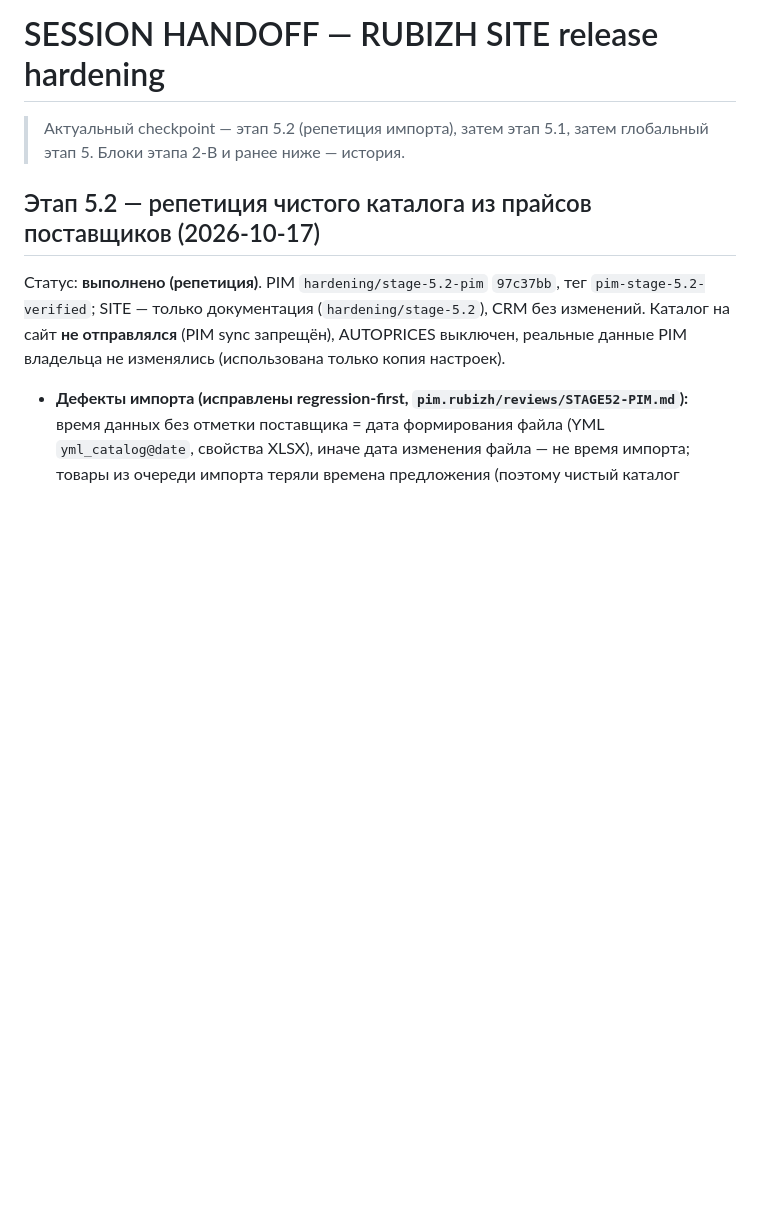
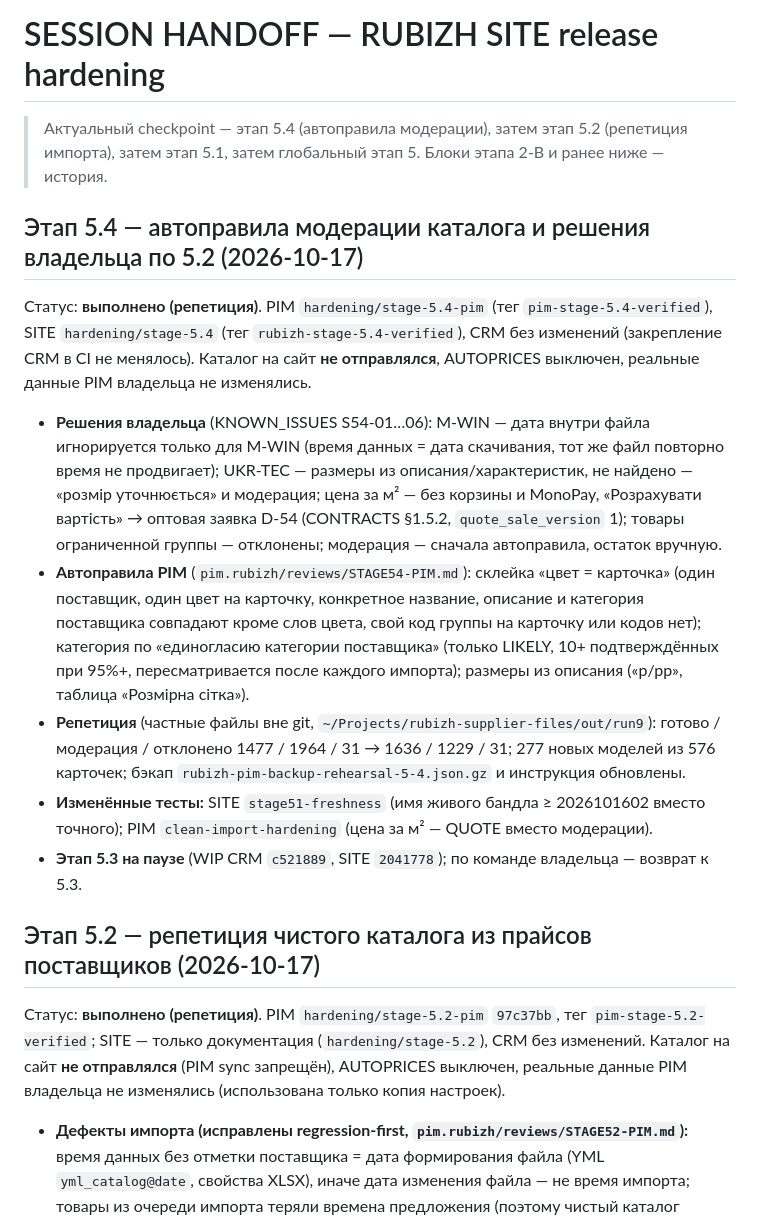
Before and after one commit to alexalixmanov-del/rubizh, a Markdown page: docs/release-hardening/SESSION_HANDOFF.md, the part around one of its changes. Drawn GitHub-style; blank space fills up the shorter version.

Commit message:
Stage 5.4 (docs): SESSION_HANDOFF — owner decisions on the 5.2 rehearsal, moderation auto-rules, rehearsal 5.2 → 5.4 (private outputs outside git), changed tests, stage 5.3 still paused

```diff
--- a/docs/release-hardening/SESSION_HANDOFF.md
+++ b/docs/release-hardening/SESSION_HANDOFF.md
@@ -1,3 +1,16 @@
 # SESSION HANDOFF — RUBIZH SITE release hardening
 
-> Актуальный checkpoint — этап 5.2 (репетиция импорта), затем этап 5.1, затем глобальный этап 5. Блоки этапа 2-B и ранее ниже — история.
+> Актуальный checkpoint — этап 5.4 (автоправила модерации), затем этап 5.2 (репетиция импорта), затем этап 5.1, затем глобальный этап 5. Блоки этапа 2-B и ранее ниже — история.
+
+<!-- STAGE54_HANDOFF_BEGIN -->
+
+## Этап 5.4 — автоправила модерации каталога и решения владельца по 5.2 (2026-10-17)
+
+Статус: **выполнено (репетиция)**. PIM `hardening/stage-5.4-pim` (тег `pim-stage-5.4-verified`), SITE `hardening/stage-5.4` (тег `rubizh-stage-5.4-verified`), CRM без изменений (закрепление CRM в CI не менялось). Каталог на сайт **не отправлялся**, AUTOPRICES выключен, реальные данные PIM владельца не изменялись.
+
+- **Решения владельца** (KNOWN_ISSUES S54-01…06): M-WIN — дата внутри файла игнорируется только для M-WIN (время данных = дата скачивания, тот же файл повторно время не продвигает); UKR-TEC — размеры из описания/характеристик, не найдено — «розмір уточнюється» и модерация; цена за м² — без корзины и MonoPay, «Розрахувати вартість» → оптовая заявка D-54 (CONTRACTS §1.5.2, `quote_sale_version` 1); товары ограниченной группы — отклонены; модерация — сначала автоправила, остаток вручную.
+- **Автоправила PIM** (`pim.rubizh/reviews/STAGE54-PIM.md`): склейка «цвет = карточка» (один поставщик, один цвет на карточку, конкретное название, описание и категория поставщика совпадают кроме слов цвета, свой код группы на карточку или кодов нет); категория по «единогласию категории поставщика» (только LIKELY, 10+ подтверждённых при 95%+, пересматривается после каждого импорта); размеры из описания («р/рр», таблица «Розмірна сітка»).
+- **Репетиция** (частные файлы вне git, `~/Projects/rubizh-supplier-files/out/run9`): готово / модерация / отклонено 1477 / 1964 / 31 → 1636 / 1229 / 31; 277 новых моделей из 576 карточек; бэкап `rubizh-pim-backup-rehearsal-5-4.json.gz` и инструкция обновлены.
+- **Изменённые тесты:** SITE `stage51-freshness` (имя живого бандла ≥ 2026101602 вместо точного); PIM `clean-import-hardening` (цена за м² — QUOTE вместо модерации).
+- **Этап 5.3 на паузе** (WIP CRM `c521889`, SITE `2041778`); по команде владельца — возврат к 5.3.
+
```
Also changed, not shown: other parts of docs/release-hardening/SESSION_HANDOFF.md (+1 -0 lines).
